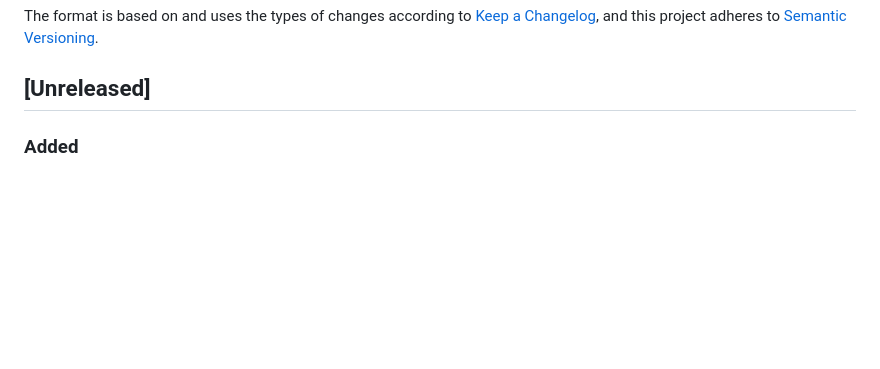
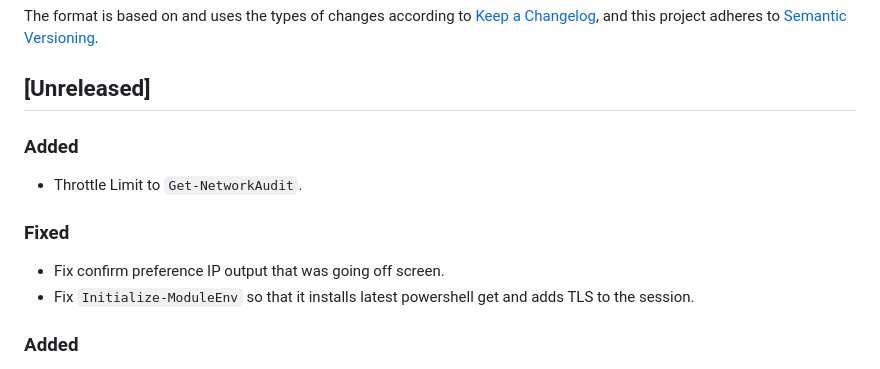
Before and after one commit to CriticalSolutionsNetwork/ADAuditTasks, a Markdown page: CHANGELOG.md, the part around the change. GitHub-like rendering; blank space fills up the shorter version.

Commit message:
add: CHANGELOG #47

```diff
--- a/CHANGELOG.md
+++ b/CHANGELOG.md
@@ -4,6 +4,16 @@ The format is based on and uses the types of changes according to [Keep a Change
 and this project adheres to [Semantic Versioning](https://semver.org/spec/v2.0.0.html).
 
 ## [Unreleased]
+
+### Added
+
+- Throttle Limit to `Get-NetworkAudit`.
+
+### Fixed
+
+- Fix confirm preference IP output that was going off screen.
+- Fix `Initialize-ModuleEnv` so that it installs latest powershell get and adds TLS to the session.
+
 
 ### Added
 
```
